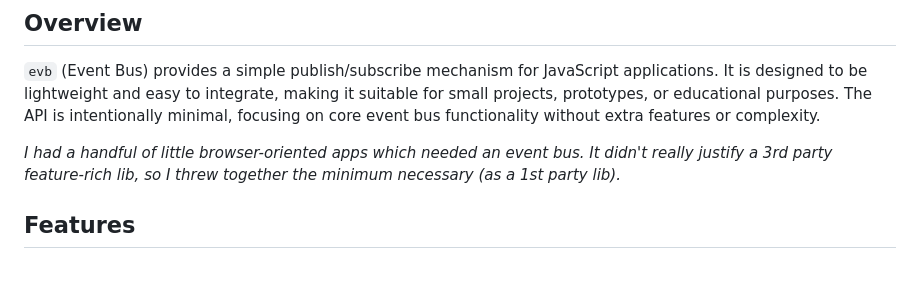
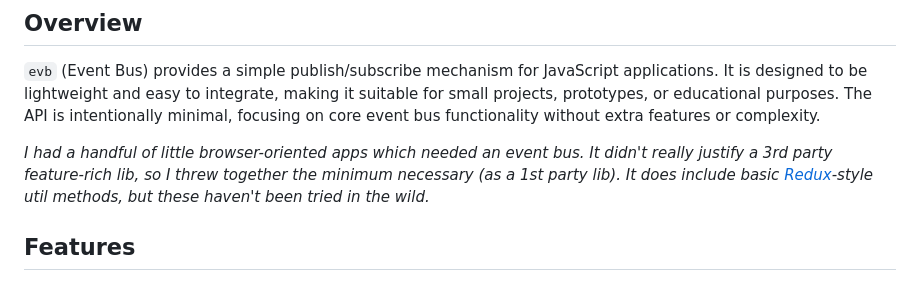
Before and after one commit to danja/evb, a Markdown page: README.md, the part around the change. GitHub-like rendering.

Commit message:
doc tweak

```diff
--- a/README.md
+++ b/README.md
@@ -12,7 +12,7 @@ Check the [Atuin Demo](https://danja.github.io/atuin/) to ~~see~~ experience it
 
 `evb` (Event Bus) provides a simple publish/subscribe mechanism for JavaScript applications. It is designed to be lightweight and easy to integrate, making it suitable for small projects, prototypes, or educational purposes. The API is intentionally minimal, focusing on core event bus functionality without extra features or complexity.
 
-*I had a handful of little browser-oriented apps which needed an event bus. It didn't really justify a 3rd party feature-rich lib, so I threw together the minimum necessary (as a 1st party lib).*
+*I had a handful of little browser-oriented apps which needed an event bus. It didn't really justify a 3rd party feature-rich lib, so I threw together the minimum necessary (as a 1st party lib). It does include basic [Redux](https://redux.js.org/tutorials/fundamentals/part-2-concepts-data-flow)-style util methods, but these haven't been tried in the wild.*
 
 ## Features
 
```
